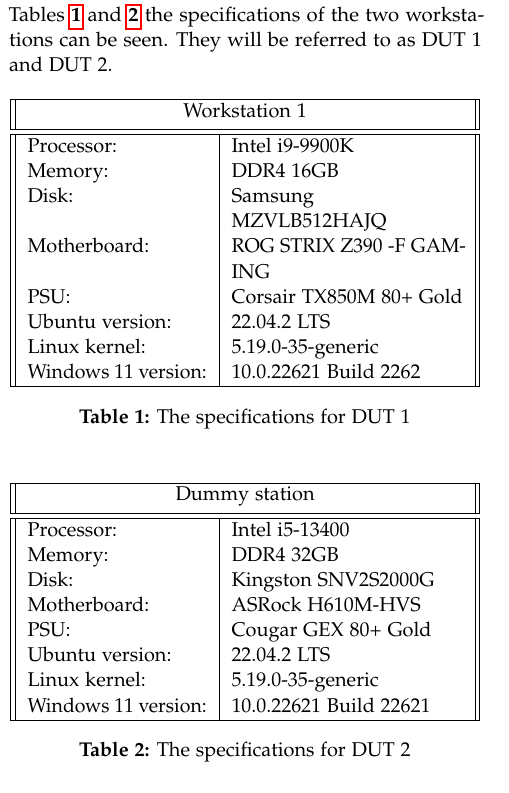
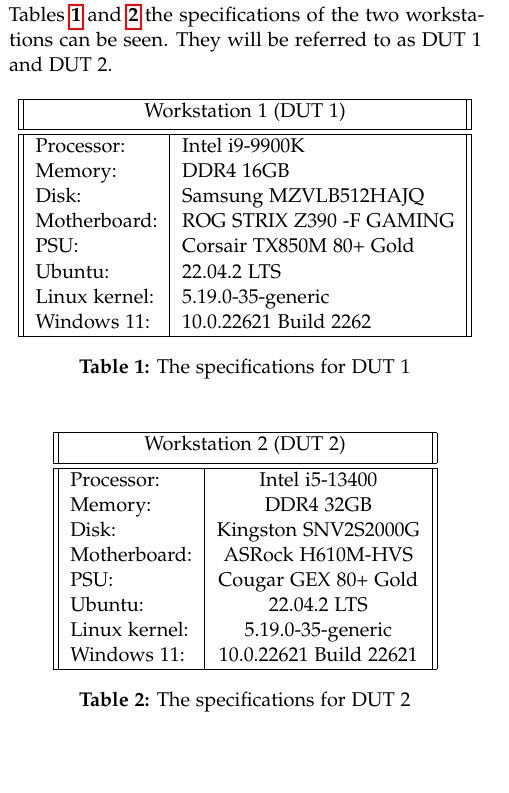
Before and after one commit to KuskIV/BDEnergy, a LaTeX thesis (article/main.tex, which reads article/sections/method/hardware/tables/workstation1.tex, article/sections/method/hardware/tables/workstation2.tex): part of one column of page 6 of 14, cut so that both start at the same text, the shorter picture padded with empty space. Compiled offline with pdfLaTeX.

Commit message:
Workstations figures

```diff
--- a/article/sections/method/hardware/tables/workstation1.tex
+++ b/article/sections/method/hardware/tables/workstation1.tex
@@ -1,17 +1,17 @@
 \begin{table}[H]
     \centering
-    \begin{tabular}{|| p{0.38\linewidth} | p{0.49\linewidth} ||}
+    \begin{tabular}{|| l | l ||}
     \hline
-    \multicolumn{2}{||c||}{Workstation 1}           \\ [0.5ex] \hline\hline
-    Processor:          & Intel i9-9900K \\
+    \multicolumn{2}{||c||}{Workstation 1 (DUT 1)}    \\ [0.5ex] \hline\hline
+    Processor:          & Intel i9-9900K                \\
     %GPU:               & ?? \\
     Memory:             & DDR4 16GB                     \\
     Disk:               & Samsung MZVLB512HAJQ \\
     Motherboard:        & ROG STRIX Z390 -F GAMING      \\
     PSU:                & Corsair TX850M 80+ Gold\\
-    Ubuntu version:     & 22.04.2 LTS        \\
+    Ubuntu:             & 22.04.2 LTS        \\
     Linux kernel:       & 5.19.0-35-generic       \\
-    Windows 11 version: & 10.0.22621 Build 2262 \\ \hline
+    Windows 11:         & 10.0.22621 Build 2262 \\ \hline
     \end{tabular}
     \caption{The specifications for DUT 1}
     \label{tab:DUT1}
--- a/article/sections/method/hardware/tables/workstation2.tex
+++ b/article/sections/method/hardware/tables/workstation2.tex
@@ -1,17 +1,17 @@
 \begin{table}[H]
     \centering
-    \begin{tabular}{|| p{0.38\linewidth} | p{0.49\linewidth} ||}
+    \begin{tabular}{|| l | c ||}
     \hline
-    \multicolumn{2}{||c||}{Dummy station}           \\ [0.5ex] \hline\hline
+    \multicolumn{2}{||c||}{Workstation 2 (DUT 2)}           \\ [0.5ex] \hline\hline
     Processor:          & Intel i5-13400 \\
     %GPU:               & ?? \\
     Memory:             & DDR4 32GB    \\
     Disk:               & Kingston SNV2S2000G \\
     Motherboard:        & ASRock H610M-HVS      \\
     PSU:                & Cougar GEX 80+ Gold \\
-    Ubuntu version:     & 22.04.2 LTS        \\
+    Ubuntu:             & 22.04.2 LTS        \\
     Linux kernel:       & 5.19.0-35-generic       \\
-    Windows 11 version: & 10.0.22621 Build 22621 \\ \hline
+    Windows 11:         & 10.0.22621 Build 22621 \\ \hline
     \end{tabular}
     \caption{The specifications for DUT 2}
     \label{tab:DUT2}
```
Also changed, not shown: article/main.pdf.
